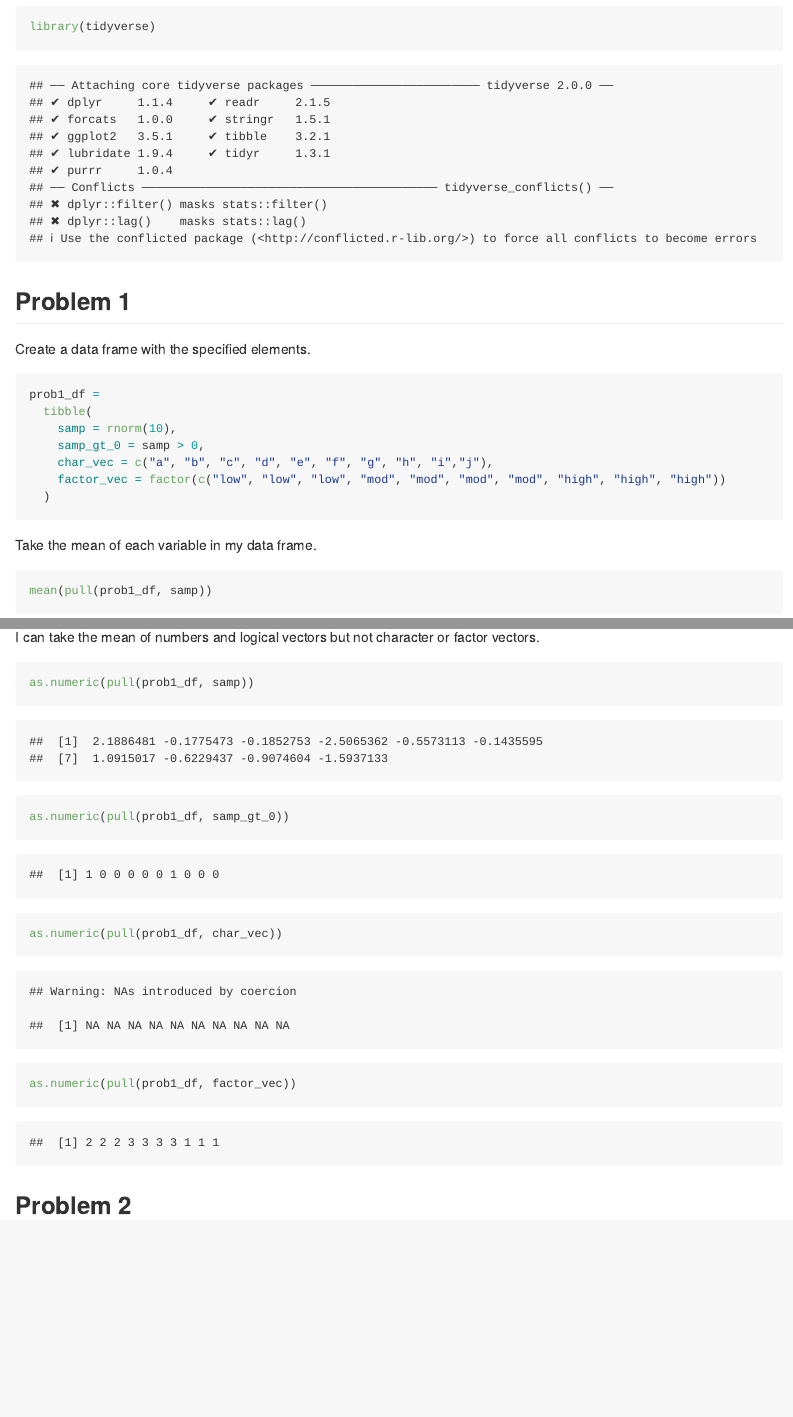
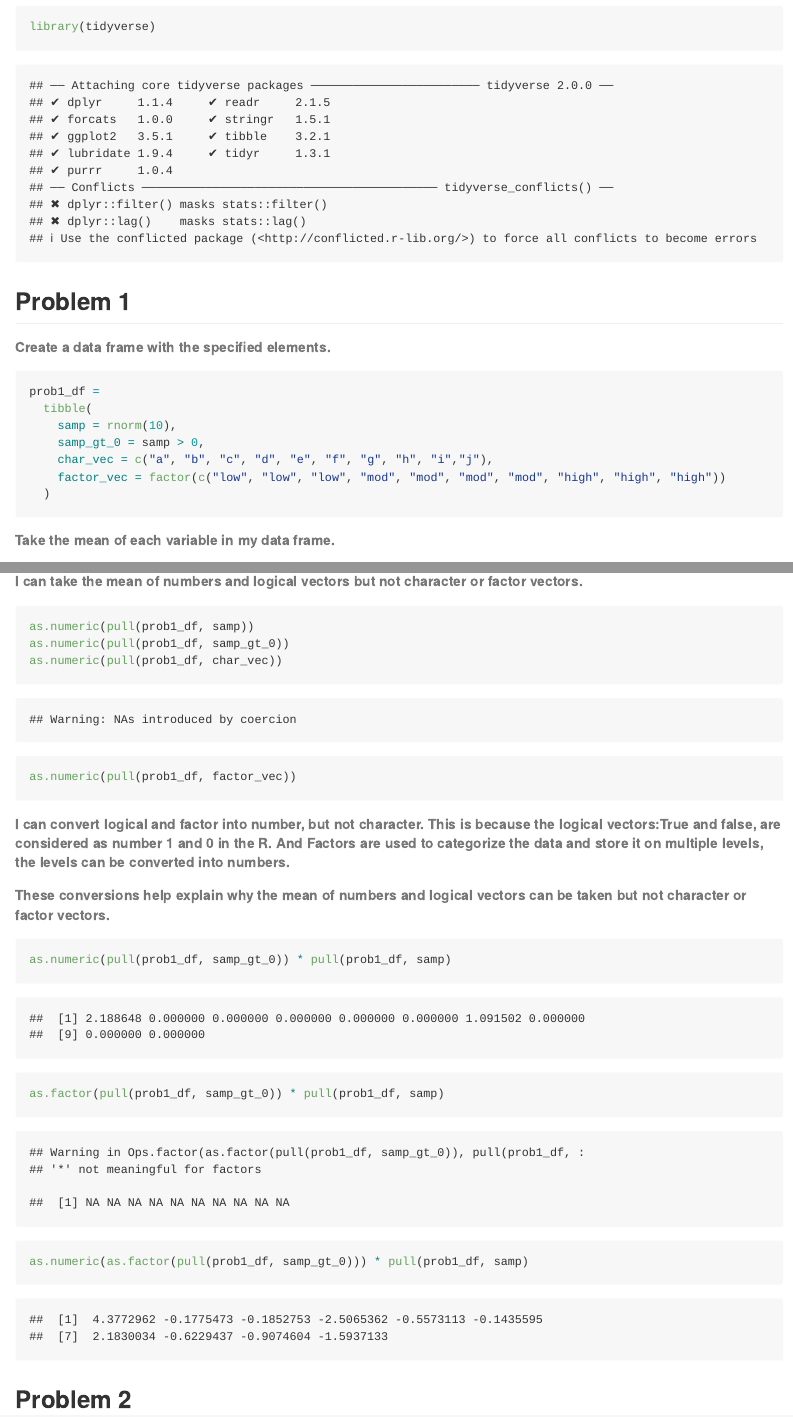
Before and after one commit to Yiming2020/p8105_hw1_yz3955, an R Markdown document (p8105_hw1_yz3955.Rmd): the page in a window 1100 px wide, from 180 px down, and a second part further down, joined at a grey line. Rendered offline with R 4.5, knitr and Pandoc, with nearby package versions; code that draws random numbers runs with fixed seeds of ours.

Commit message:
complete problem 1

````diff
--- a/p8105_hw1_yz3955.Rmd
+++ b/p8105_hw1_yz3955.Rmd
@@ -12,9 +12,9 @@ library(tidyverse)
 
 ## Problem 1
 
-Create a data frame with the specified elements.
+###### Create a data frame with the specified elements.
 
-```{r}
+```{r create_df}
 prob1_df =
   tibble(
     samp = rnorm(10),
@@ -24,24 +24,34 @@ prob1_df =
   )
 ```
 
-Take the mean of each variable in my data frame.
+###### Take the mean of each variable in my data frame.
 
-```{r}
+```{r mean_pull_var}
 mean(pull(prob1_df, samp))
 mean(pull(prob1_df, samp_gt_0))
 mean(pull(prob1_df, char_vec))
 mean(pull(prob1_df, factor_vec))
 ```
 
-I can take the mean of numbers and logical vectors but not character or factor vectors.
+###### I can take the mean of numbers and logical vectors but not character or factor vectors.
 
-```{r}
+
+```{r try_numeric, results = 'hide'}
 as.numeric(pull(prob1_df, samp))
 as.numeric(pull(prob1_df, samp_gt_0))
 as.numeric(pull(prob1_df, char_vec))
 as.numeric(pull(prob1_df, factor_vec))
 ```
 
+###### I can convert logical and factor into number, but not character. This is because the logical vectors:True and false, are considered as number 1 and 0 in the R. And Factors are used to categorize the data and store it on multiple levels, the levels can be converted into numbers.
+###### These conversions help explain why the mean of numbers and logical vectors can be taken but not character or factor vectors.
+
+
+```{r convert_logi}
+as.numeric(pull(prob1_df, samp_gt_0)) * pull(prob1_df, samp)
+as.factor(pull(prob1_df, samp_gt_0)) * pull(prob1_df, samp)
+as.numeric(as.factor(pull(prob1_df, samp_gt_0))) * pull(prob1_df, samp)
+```
 
 
 ## Problem 2
````
Also changed, not shown: p8105_hw1_yz3955.md.
